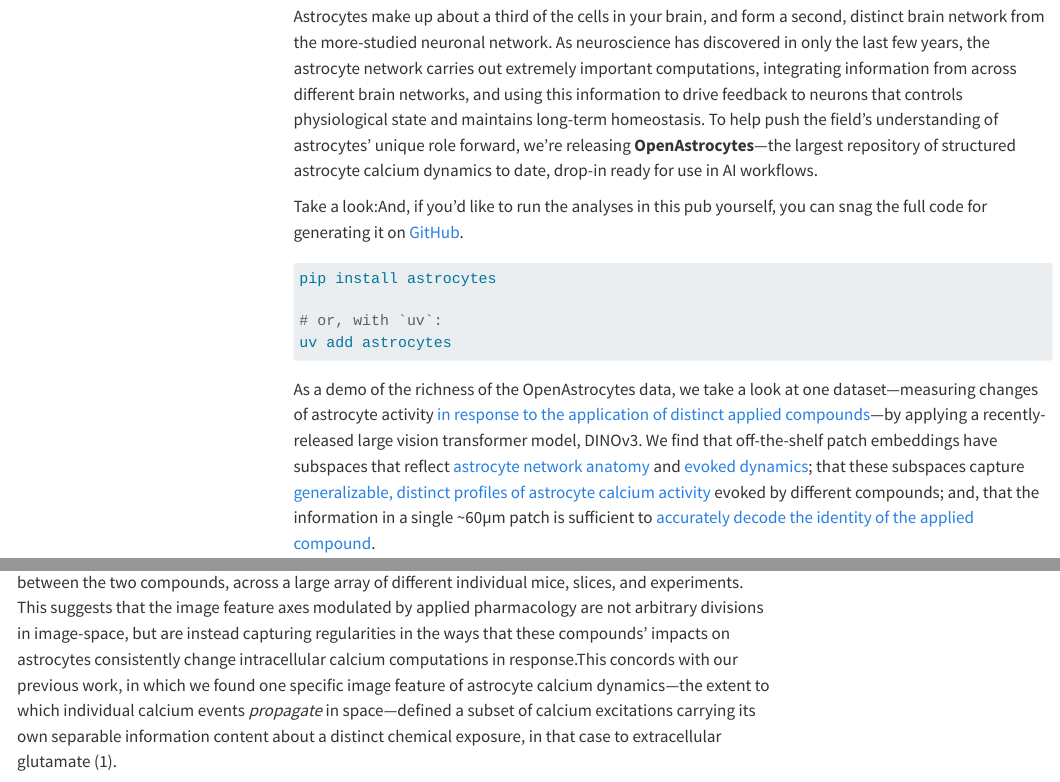
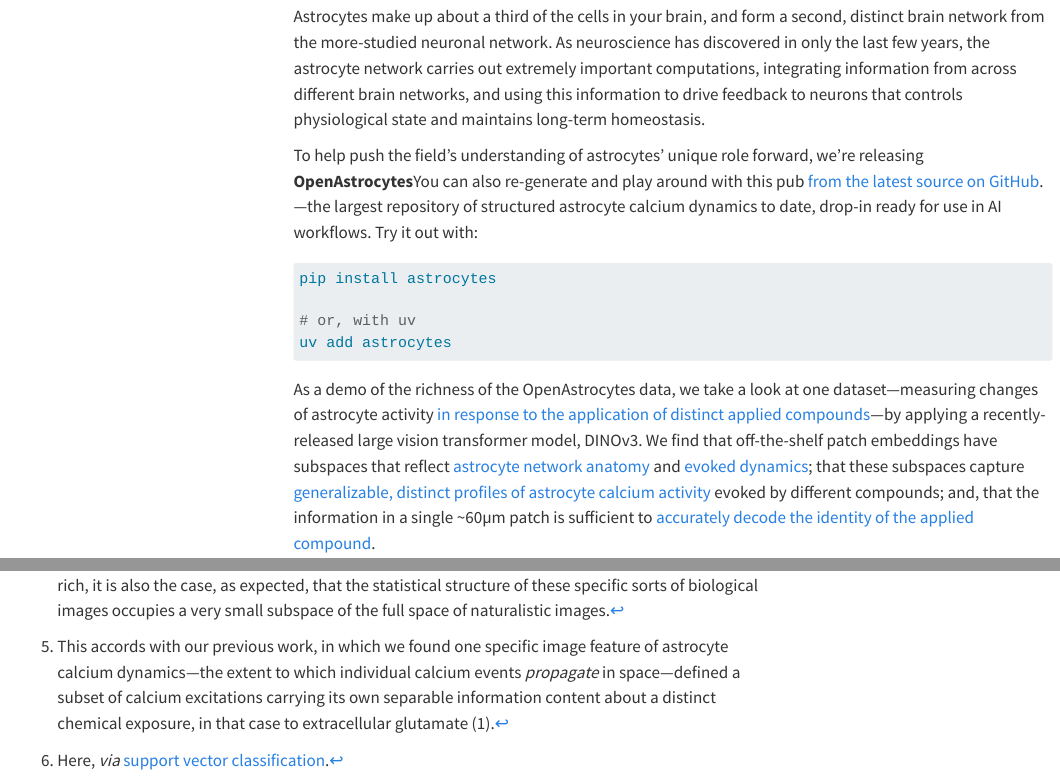
Before and after one commit to forecast-bio/pub-open-astrocytes, a Quarto document (quarto/index.qmd): the page in a window 1100 px wide, from 350 px down, and a second part further down, joined at a grey line. Rendered offline with R 4.5, knitr and Pandoc in place of Quarto, with nearby package versions; some code elsewhere in the file could not run offline; menus at the side of the page are left out; long lines of code are wrapped.

Commit message:
minor typography tweaks

````diff
--- a/quarto/index.qmd
+++ b/quarto/index.qmd
@@ -38,14 +38,14 @@
 
 ## tl;dr
 
-Astrocytes make up about a third of the cells in your brain, and form a second, distinct brain network from the more-studied neuronal network. As neuroscience has discovered in only the last few years, the astrocyte network carries out extremely important computations, integrating information from across different brain networks, and using this information to drive feedback to neurons that controls physiological state and maintains long-term homeostasis. To help push the field's understanding of astrocytes' unique role forward, we're releasing **OpenAstrocytes**---the largest repository of structured astrocyte calcium dynamics to date, drop-in ready for use in AI workflows.
-
-Take a look:[And, if you'd like to run the analyses in this pub yourself, you can snag the full code for generating it on [GitHub](https://github.com/forecast-bio/pub-open-astrocytes).]{.aside}
+Astrocytes make up about a third of the cells in your brain, and form a second, distinct brain network from the more-studied neuronal network. As neuroscience has discovered in only the last few years, the astrocyte network carries out extremely important computations, integrating information from across different brain networks, and using this information to drive feedback to neurons that controls physiological state and maintains long-term homeostasis.
+
+To help push the field's understanding of astrocytes' unique role forward, we're releasing **OpenAstrocytes**[You can also re-generate and play around with this pub [from the latest source on GitHub](https://github.com/forecast-bio/pub-open-astrocytes).]{.aside}---the largest repository of structured astrocyte calcium dynamics to date, drop-in ready for use in AI workflows. Try it out with:
 
 ``` bash
 pip install astrocytes
 
-# or, with `uv`:
+# or, with uv
 uv add astrocytes
 ```
 
@@ -1350,7 +1350,7 @@
     fig.subplots_adjust( wspace = 0.23, hspace = 0.09 )
 ```
 
-Amazingly, we see that these feature axes capture *consistent* differences in the evoked imaging features between the two compounds, across a large array of different individual mice, slices, and experiments. This suggests that the image feature axes modulated by applied pharmacology are not arbitrary divisions in image-space, but are instead capturing regularities in the ways that these compounds' impacts on astrocytes consistently change intracellular calcium computations in response.[This concords with our previous work, in which we found one specific image feature of astrocyte calcium dynamics---the extent to which individual calcium events *propagate* in space---defined a subset of calcium excitations carrying its own separable information content about a distinct chemical exposure, in that case to extracellular glutamate [@cahill2024network].]{.aside}
+Amazingly, we see that these feature axes capture *consistent* differences in the evoked imaging features between the two compounds, across a large array of different individual mice, slices, and experiments. This suggests that the image feature axes modulated by applied pharmacology are not arbitrary divisions in image-space, but are instead capturing regularities in the ways that these compounds' impacts on astrocytes consistently change intracellular calcium computations in response.^[This accords with our previous work, in which we found one specific image feature of astrocyte calcium dynamics---the extent to which individual calcium events *propagate* in space---defined a subset of calcium excitations carrying its own separable information content about a distinct chemical exposure, in that case to extracellular glutamate [@cahill2024network].]
 
 #### Decoding chemical identity
 The question then arises: *Are these consistent differences robust enough to **decode** the compound applied to a particular patch of astrocyte network?* We can test this by using a simple (generalized) linear readout^[Here, *via* [support vector classification](https://scikit-learn.org/stable/modules/generated/sklearn.svm.SVC.html).] of our PC-space to classify the applied compound. To understand in greater detail the way this information content about the applied compound dynamically unfolds, we'll restrict ourselves to looking at decoding from the activity at a single time-point after compound application, and then vary across all time-points within the experiment. We'll also restrict ourselves, for simplicity, to decoding the compound identity from *one single* ~60µm patch; this makes the decoding problem its most difficult flavor (rather than giving ourselves additional information by, for example, aggregating across patches within the same slice), in order to avoid ceiling effects.
````
